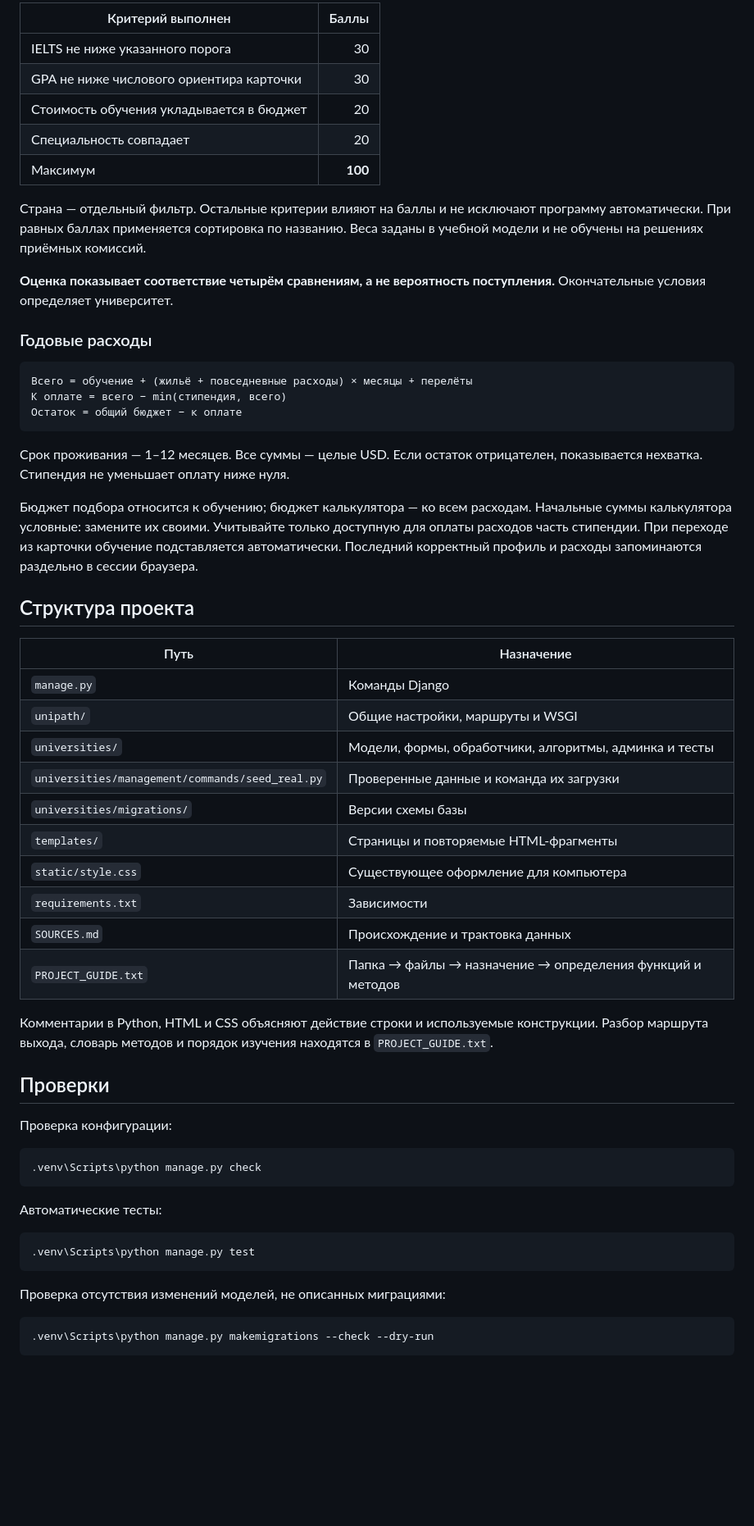
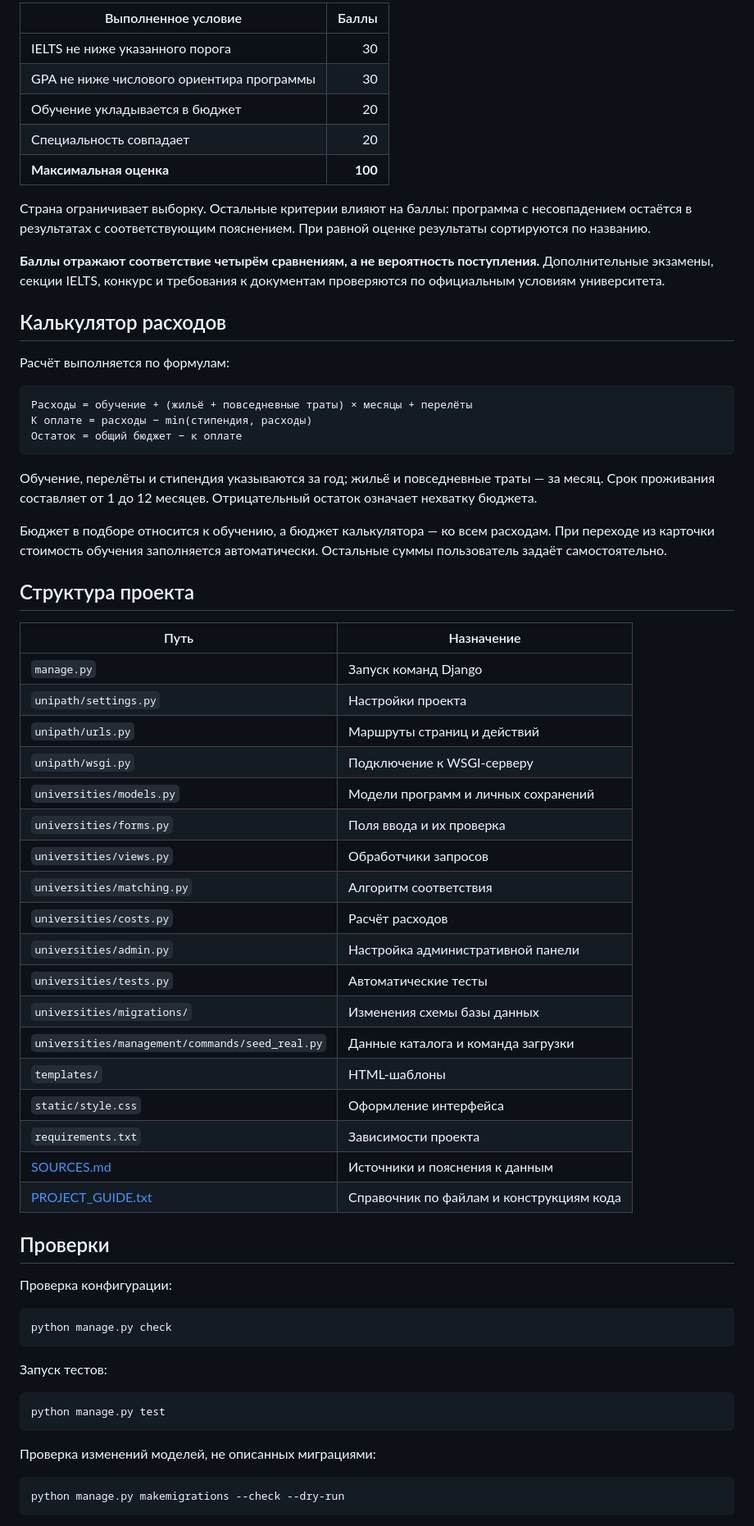
Before and after one commit to NodirbekZakirov/UniPath, a Markdown page: README.md, the part around one of its changes. Shown at 82% size. Rendered like a GitHub page; blank space fills up the shorter version.

````diff
--- a/README.md
+++ b/README.md
@@ -145,62 +114,70 @@ copy db.sqlite3 db.sqlite3.bak
 
-| Критерий выполнен | Баллы |
+| Выполненное условие | Баллы |
 |---|---:|
 | IELTS не ниже указанного порога | 30 |
-| GPA не ниже числового ориентира карточки | 30 |
-| Стоимость обучения укладывается в бюджет | 20 |
+| GPA не ниже числового ориентира программы | 30 |
+| Обучение укладывается в бюджет | 20 |
 | Специальность совпадает | 20 |
-| Максимум | **100** |
+| **Максимальная оценка** | **100** |
 
-Страна — отдельный фильтр. Остальные критерии влияют на баллы и не исключают программу автоматически. При равных баллах применяется сортировка по названию. Веса заданы в учебной модели и не обучены на решениях приёмных комиссий.
+Страна ограничивает выборку. Остальные критерии влияют на баллы: программа с несовпадением остаётся в результатах с соответствующим пояснением. При равной оценке результаты сортируются по названию.
 
-**Оценка показывает соответствие четырём сравнениям, а не вероятность поступления.** Окончательные условия определяет университет.
+**Баллы отражают соответствие четырём сравнениям, а не вероятность поступления.** Дополнительные экзамены, секции IELTS, конкурс и требования к документам проверяются по официальным условиям университета.
 
-### Годовые расходы
+## Калькулятор расходов
+
+Расчёт выполняется по формулам:
 
 ```text
-Всего = обучение + (жильё + повседневные расходы) × месяцы + перелёты
-К оплате = всего − min(стипендия, всего)
+Расходы = обучение + (жильё + повседневные траты) × месяцы + перелёты
+К оплате = расходы − min(стипендия, расходы)
 Остаток = общий бюджет − к оплате
 ```
 
-Срок проживания — 1–12 месяцев. Все суммы — целые USD. Если остаток отрицателен, показывается нехватка. Стипендия не уменьшает оплату ниже нуля.
+Обучение, перелёты и стипендия указываются за год; жильё и повседневные траты — за месяц. Срок проживания составляет от 1 до 12 месяцев. Отрицательный остаток означает нехватку бюджета.
 
-Бюджет подбора относится к обучению; бюджет калькулятора — ко всем расходам. Начальные суммы калькулятора условные: замените их своими. Учитывайте только доступную для оплаты расходов часть стипендии. При переходе из карточки обучение подставляется автоматически. Последний корректный профиль и расходы запоминаются раздельно в сессии браузера.
+Бюджет в подборе относится к обучению, а бюджет калькулятора — ко всем расходам. При переходе из карточки стоимость обучения заполняется автоматически. Остальные суммы пользователь задаёт самостоятельно.
 
 ## Структура проекта
 
 | Путь | Назначение |
 |---|---|
-| `manage.py` | Команды Django |
-| `unipath/` | Общие настройки, маршруты и WSGI |
-| `universities/` | Модели, формы, обработчики, алгоритмы, админка и тесты |
-| `universities/management/commands/seed_real.py` | Проверенные данные и команда их загрузки |
-| `universities/migrations/` | Версии схемы базы |
-| `templates/` | Страницы и повторяемые HTML-фрагменты |
-| `static/style.css` | Существующее оформление для компьютера |
-| `requirements.txt` | Зависимости |
-| `SOURCES.md` | Происхождение и трактовка данных |
-| `PROJECT_GUIDE.txt` | Папка → файлы → назначение → определения функций и методов |
-
-Комментарии в Python, HTML и CSS объясняют действие строки и используемые конструкции. Разбор маршрута выхода, словарь методов и порядок изучения находятся в `PROJECT_GUIDE.txt`.
+| `manage.py` | Запуск команд Django |
+| `unipath/settings.py` | Настройки проекта |
+| `unipath/urls.py` | Маршруты страниц и действий |
+| `unipath/wsgi.py` | Подключение к WSGI-серверу |
+| `universities/models.py` | Модели программ и личных сохранений |
+| `universities/forms.py` | Поля ввода и их проверка |
+| `universities/views.py` | Обработчики запросов |
+| `universities/matching.py` | Алгоритм соответствия |
+| `universities/costs.py` | Расчёт расходов |
+| `universities/admin.py` | Настройка административной панели |
+| `universities/tests.py` | Автоматические тесты |
+| `universities/migrations/` | Изменения схемы базы данных |
+| `universities/management/commands/seed_real.py` | Данные каталога и команда загрузки |
+| `templates/` | HTML-шаблоны |
+| `static/style.css` | Оформление интерфейса |
+| `requirements.txt` | Зависимости проекта |
+| [SOURCES.md](SOURCES.md) | Источники и пояснения к данным |
+| [PROJECT_GUIDE.txt](PROJECT_GUIDE.txt) | Справочник по файлам и конструкциям кода |
 
 ## Проверки
 
 Проверка конфигурации:
 
-```bat
-.venv\Scripts\python manage.py check
+```bash
+python manage.py check
 ```
 
-Автоматические тесты:
+Запуск тестов:
 
-```bat
-.venv\Scripts\python manage.py test
+```bash
+python manage.py test
 ```
 
-Проверка отсутствия изменений моделей, не описанных миграциями:
+Проверка изменений моделей, не описанных миграциями:
 
-```bat
-.venv\Scripts\python manage.py makemigrations --check --dry-run
+```bash
+python manage.py makemigrations --check --dry-run
 ```
 
````
Also changed, not shown: other parts of README.md (+61 -100 lines).
